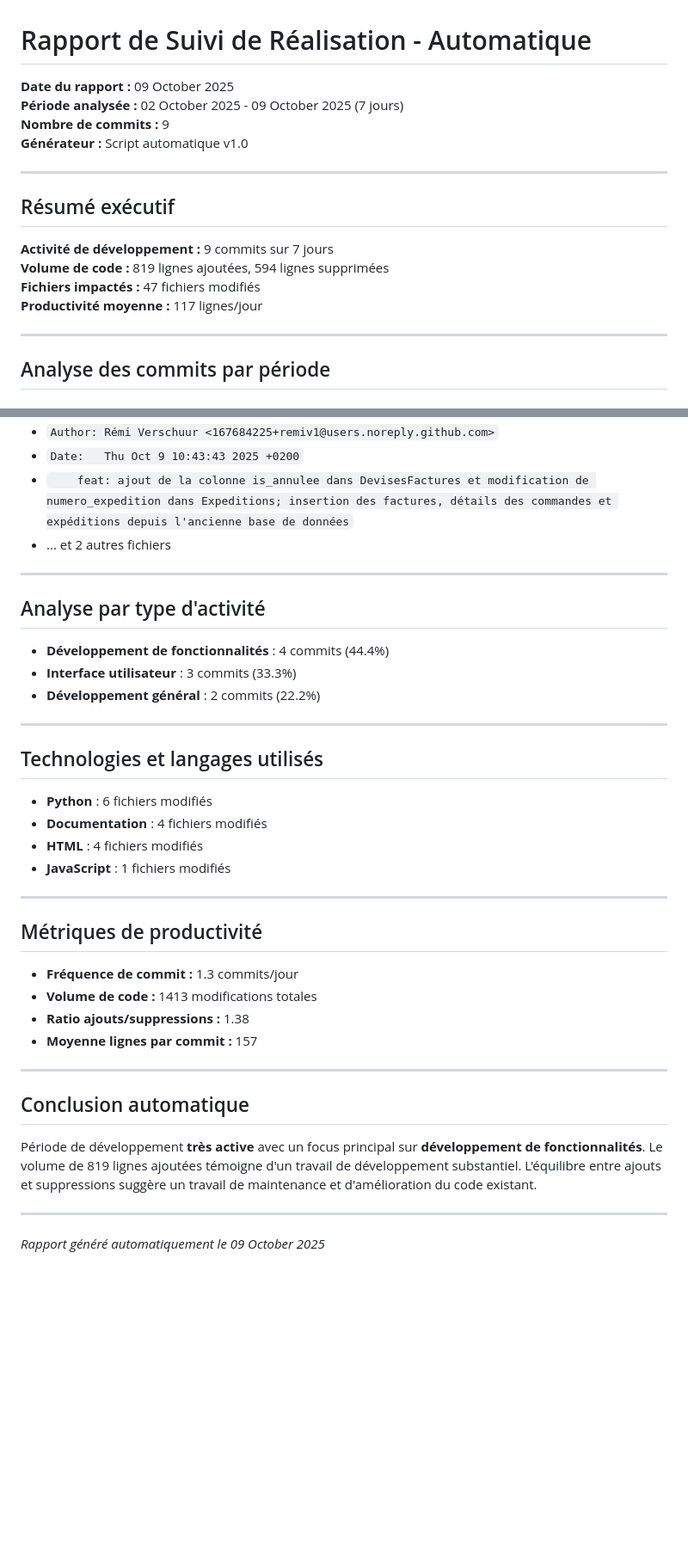
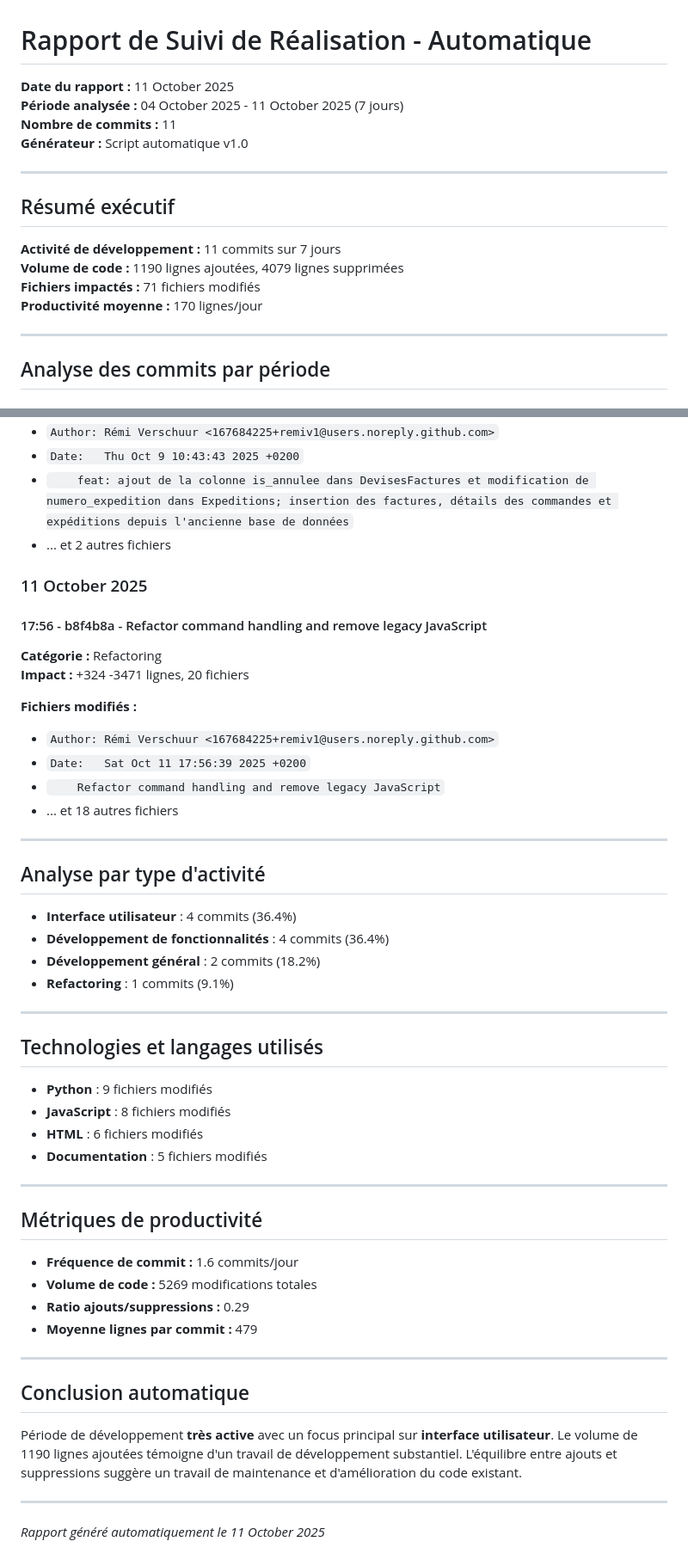
Before and after one commit to remiv1/acfc_intra, a Markdown page: suivi_realisation_auto.md, 2 parts joined by grey strips. Shown at 86% size. Drawn GitHub-style; blank space fills up the shorter version.

Commit message:
📊 Mise à jour automatique du rapport de suivi (11/10/2025)

```diff
--- a/suivi_realisation_auto.md
+++ b/suivi_realisation_auto.md
@@ -1,18 +1,18 @@
 # Rapport de Suivi de Réalisation - Automatique
 
-**Date du rapport :** 09 October 2025
-**Période analysée :** 02 October 2025 - 09 October 2025 (7 jours)
-**Nombre de commits :** 9
+**Date du rapport :** 11 October 2025
+**Période analysée :** 04 October 2025 - 11 October 2025 (7 jours)
+**Nombre de commits :** 11
 **Générateur :** Script automatique v1.0
 
 ---
 
 ## Résumé exécutif
 
-**Activité de développement :** 9 commits sur 7 jours
-**Volume de code :** 819 lignes ajoutées, 594 lignes supprimées
-**Fichiers impactés :** 47 fichiers modifiés
-**Productivité moyenne :** 117 lignes/jour
+**Activité de développement :** 11 commits sur 7 jours
+**Volume de code :** 1190 lignes ajoutées, 4079 lignes supprimées
+**Fichiers impactés :** 71 fichiers modifiés
+**Productivité moyenne :** 170 lignes/jour
 
 ---
 
@@ -125,37 +136,52 @@
 - ... et 2 autres fichiers
 
 
+### 11 October 2025
+
+#### 17:56 - b8f4b8a - Refactor command handling and remove legacy JavaScript
+
+**Catégorie :** Refactoring
+**Impact :** +324 -3471 lignes, 20 fichiers
+
+**Fichiers modifiés :**
+- `Author: Rémi Verschuur <167684225+remiv1@users.noreply.github.com>`
+- `Date:   Sat Oct 11 17:56:39 2025 +0200`
+- `    Refactor command handling and remove legacy JavaScript`
+- ... et 18 autres fichiers
+
+
 ---
 
 ## Analyse par type d'activité
 
-- **Développement de fonctionnalités** : 4 commits (44.4%)
-- **Interface utilisateur** : 3 commits (33.3%)
-- **Développement général** : 2 commits (22.2%)
+- **Interface utilisateur** : 4 commits (36.4%)
+- **Développement de fonctionnalités** : 4 commits (36.4%)
+- **Développement général** : 2 commits (18.2%)
+- **Refactoring** : 1 commits (9.1%)
 
 ---
 
 ## Technologies et langages utilisés
 
-- **Python** : 6 fichiers modifiés
-- **Documentation** : 4 fichiers modifiés
-- **HTML** : 4 fichiers modifiés
-- **JavaScript** : 1 fichiers modifiés
+- **Python** : 9 fichiers modifiés
+- **JavaScript** : 8 fichiers modifiés
+- **HTML** : 6 fichiers modifiés
+- **Documentation** : 5 fichiers modifiés
 
 ---
 
 ## Métriques de productivité
 
-- **Fréquence de commit :** 1.3 commits/jour
-- **Volume de code :** 1413 modifications totales
-- **Ratio ajouts/suppressions :** 1.38
-- **Moyenne lignes par commit :** 157
+- **Fréquence de commit :** 1.6 commits/jour
+- **Volume de code :** 5269 modifications totales
+- **Ratio ajouts/suppressions :** 0.29
+- **Moyenne lignes par commit :** 479
 
 ---
 
 ## Conclusion automatique
 
-Période de développement **très active** avec un focus principal sur **développement de fonctionnalités**. Le volume de 819 lignes ajoutées témoigne d'un travail de développement substantiel. L'équilibre entre ajouts et suppressions suggère un travail de maintenance et d'amélioration du code existant.
+Période de développement **très active** avec un focus principal sur **interface utilisateur**. Le volume de 1190 lignes ajoutées témoigne d'un travail de développement substantiel. L'équilibre entre ajouts et suppressions suggère un travail de maintenance et d'amélioration du code existant.
 
 ---
-*Rapport généré automatiquement le 09 October 2025*
+*Rapport généré automatiquement le 11 October 2025*
```
Also changed, not shown: other parts of suivi_realisation_auto.md (+11 -0 lines).
